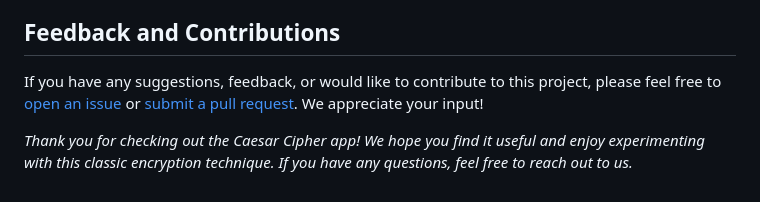
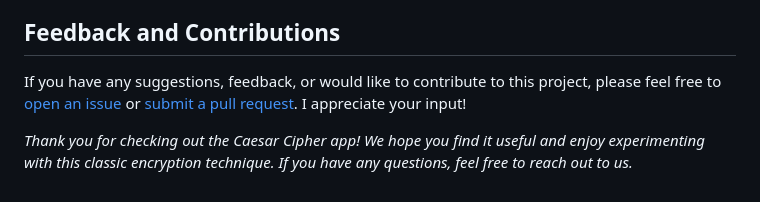
Before and after one commit to JulKoroleva/CaesarCipher, a Markdown page: README.md, the part around the change. Rendered like a GitHub page.

```diff
--- a/README.md
+++ b/README.md
@@ -46,6 +46,6 @@ The Caesar cipher is one of the simplest and oldest encryption techniques. It wo
 The Caesar Cipher app is designed to work across a wide range of modern web browsers. It dynamically adapts its language to match your browser's settings, making it accessible and user-friendly.
 
 ## Feedback and Contributions
-If you have any suggestions, feedback, or would like to contribute to this project, please feel free to [open an issue](https://github.com/JulKoroleva/CaesarCipher/issues) or [submit a pull request](https://github.com/JulKoroleva/CaesarCipher/pulls). We appreciate your input!
+If you have any suggestions, feedback, or would like to contribute to this project, please feel free to [open an issue](https://github.com/JulKoroleva/CaesarCipher/issues) or [submit a pull request](https://github.com/JulKoroleva/CaesarCipher/pulls). I appreciate your input!
 
 *Thank you for checking out the Caesar Cipher app! We hope you find it useful and enjoy experimenting with this classic encryption technique. If you have any questions, feel free to reach out to us.*
```
